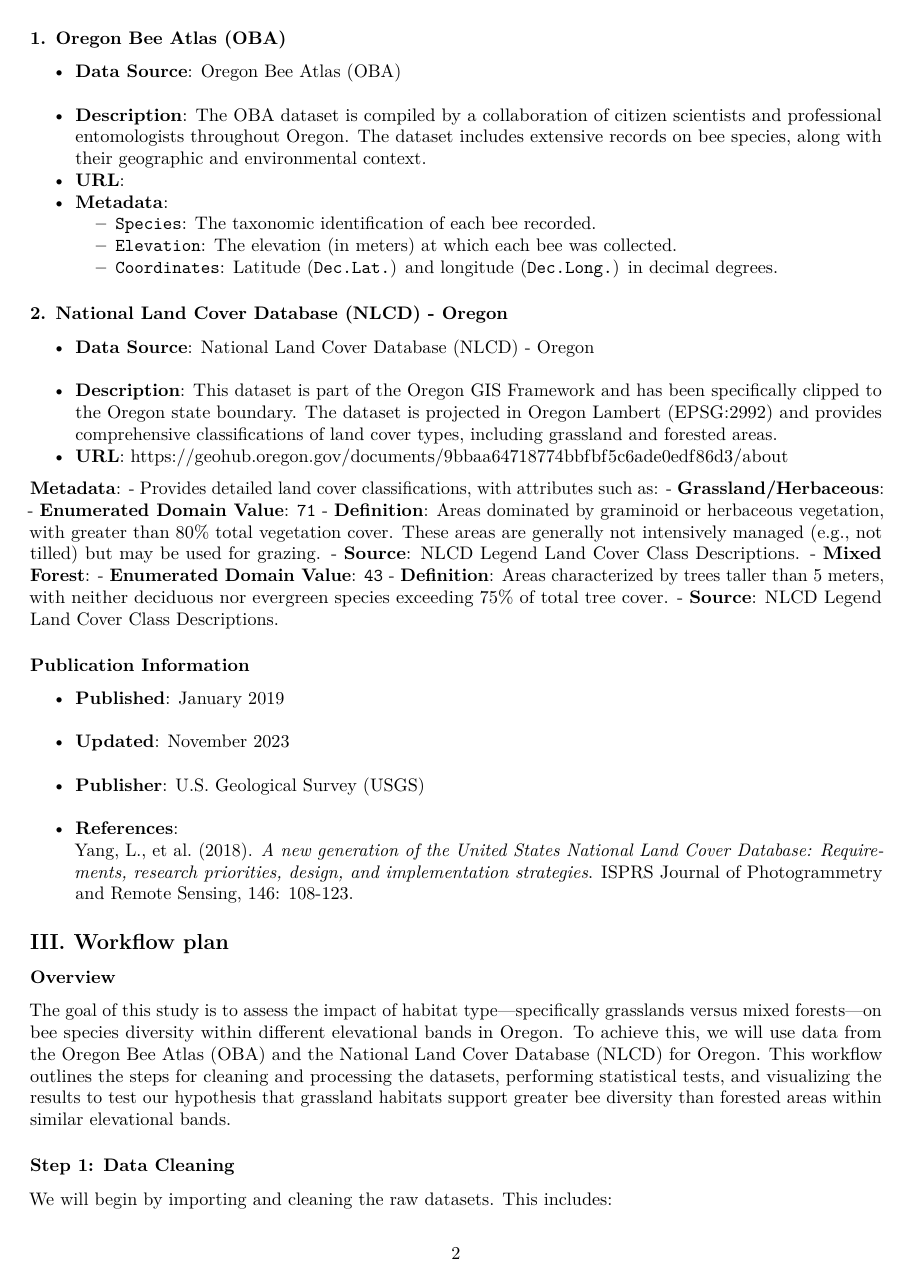
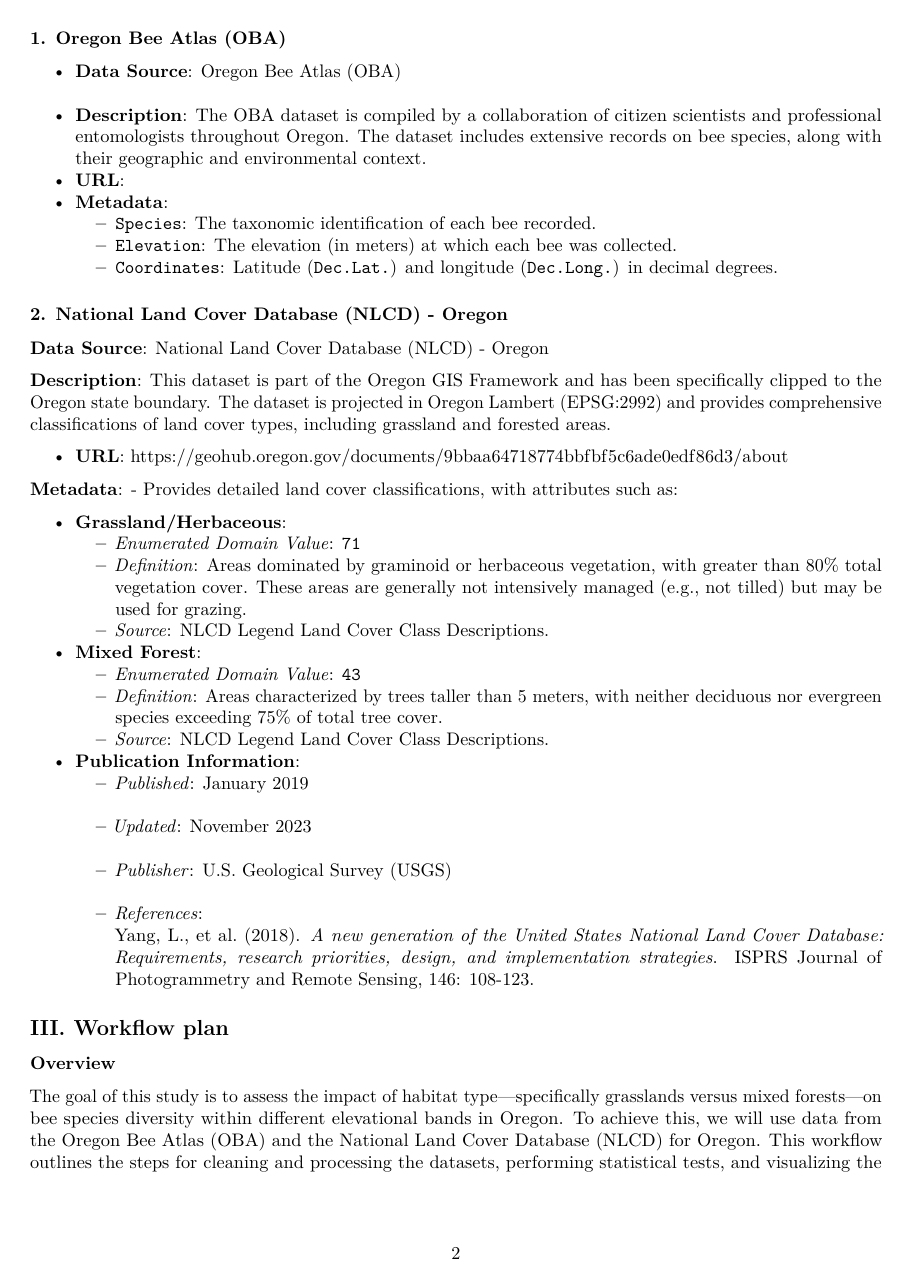
Before and after one commit to elizagb/OBA-Pollinator-Diversity, an R Markdown document (Write-Ups/ProjectTopic.Rmd): page 2 of 4. Rendered offline with R 4.5, knitr and Pandoc, then LaTeX, with nearby package versions.

Commit message:
Fix formatting

```diff
--- a/Write-Ups/ProjectTopic.Rmd
+++ b/Write-Ups/ProjectTopic.Rmd
@@ -35,27 +35,31 @@ We will utilize two primary datasets to address our research question on how mix
   - `Coordinates`: Latitude (`Dec.Lat.`) and longitude (`Dec.Long.`) in decimal degrees.
 
 ### 2. National Land Cover Database (NLCD) - Oregon
-- **Data Source**: National Land Cover Database (NLCD) - Oregon
-- **Description**: This dataset is part of the Oregon GIS Framework and has been specifically clipped to the Oregon state boundary. The dataset is projected in Oregon Lambert (EPSG:2992) and provides comprehensive classifications of land cover types, including grassland and forested areas.
+**Data Source**: National Land Cover Database (NLCD) - Oregon
+
+**Description**: This dataset is part of the Oregon GIS Framework and has been specifically clipped to the Oregon state boundary. The dataset is projected in Oregon Lambert (EPSG:2992) and provides comprehensive classifications of land cover types, including grassland and forested areas.
+
 - **URL**: [https://geohub.oregon.gov/documents/9bbaa64718774bbfbf5c6ade0edf86d3/about](https://geohub.oregon.gov/documents/9bbaa64718774bbfbf5c6ade0edf86d3/about)
 
 **Metadata**:
 - Provides detailed land cover classifications, with attributes such as:
+
   - **Grassland/Herbaceous**:
-    - **Enumerated Domain Value**: `71`
-    - **Definition**: Areas dominated by graminoid or herbaceous vegetation, with greater than 80% total vegetation cover. These areas are generally not intensively managed (e.g., not tilled) but may be used for grazing.
-    - **Source**: NLCD Legend Land Cover Class Descriptions.
+    - *Enumerated Domain Value*: `71`
+    - *Definition*: Areas dominated by graminoid or herbaceous vegetation, with greater than 80% total vegetation cover. These areas are generally not intensively managed (e.g., not tilled) but may be used for grazing.
+    - *Source*: NLCD Legend Land Cover Class Descriptions.
   - **Mixed Forest**:
-    - **Enumerated Domain Value**: `43`
-    - **Definition**: Areas characterized by trees taller than 5 meters, with neither deciduous nor evergreen species exceeding 75% of total tree cover.
-    - **Source**: NLCD Legend Land Cover Class Descriptions.
+    - *Enumerated Domain Value*: `43`
+    - *Definition*: Areas characterized by trees taller than 5 meters, with neither deciduous nor evergreen species exceeding 75% of total tree cover.
+    - *Source*: NLCD Legend Land Cover Class Descriptions.
 
-#### Publication Information
-- **Published**: January 2019
-- **Updated**: November 2023
-- **Publisher**: U.S. Geological Survey (USGS)
-- **References**:
-  Yang, L., et al. (2018). *A new generation of the United States National Land Cover Database: Requirements, research priorities, design, and implementation strategies*. ISPRS Journal of Photogrammetry and Remote Sensing, 146: 108-123.
+- **Publication Information**:
+  - *Published*: January 2019
+  - *Updated*: November 2023
+  - *Publisher*: U.S. Geological Survey (USGS)
+  - *References*:
+    Yang, L., et al. (2018). *A new generation of the United States National Land Cover Database: Requirements, research priorities, design, and implementation strategies*. ISPRS Journal of Photogrammetry and Remote Sensing, 146: 108-123.
+
 
 
 
```
